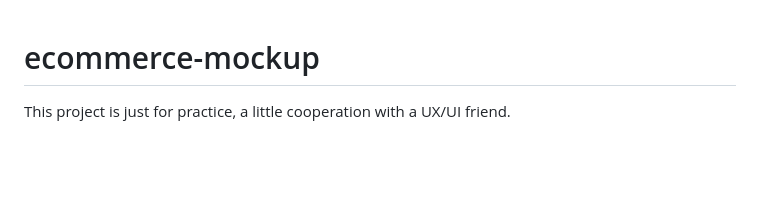
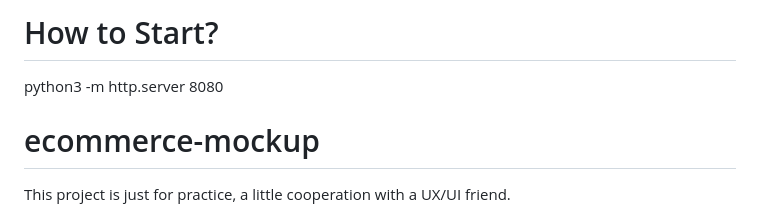
Before and after one commit to Digital-Jibaros/ADEM-Ecommerce, a Markdown page: README.md, the part around the change. Rendered like a GitHub page; blank space fills up the shorter version.

Commit message:
Steps to run added

```diff
--- a/README.md
+++ b/README.md
@@ -1,3 +1,7 @@
+# How to Start?
+python3 -m http.server 8080
+
+
 # ecommerce-mockup
 This project is just for practice, a little cooperation with a UX/UI friend.
 
```
